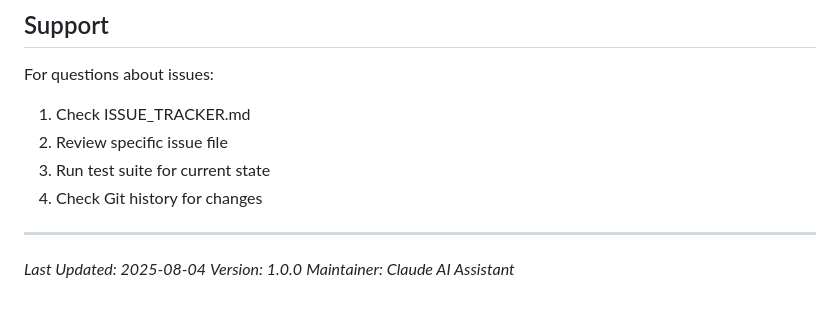
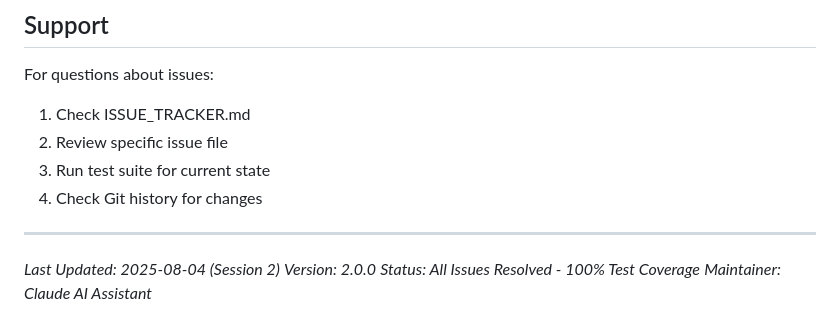
Before and after one commit to eidomi/Gameniue, a Markdown page: issues/README.md, the part around one of its changes. Drawn GitHub-style.

```diff
--- a/issues/README.md
+++ b/issues/README.md
@@ -185,6 +188,7 @@ For questions about issues:
 
 ---
 
-*Last Updated: 2025-08-04*
-*Version: 1.0.0*
+*Last Updated: 2025-08-04 (Session 2)*
+*Version: 2.0.0*
+*Status: All Issues Resolved - 100% Test Coverage*
 *Maintainer: Claude AI Assistant*
```
Also changed, not shown: other parts of issues/README.md (+24 -21 lines), issues/ISSUE_TRACKER.md (+44 -29 lines).
